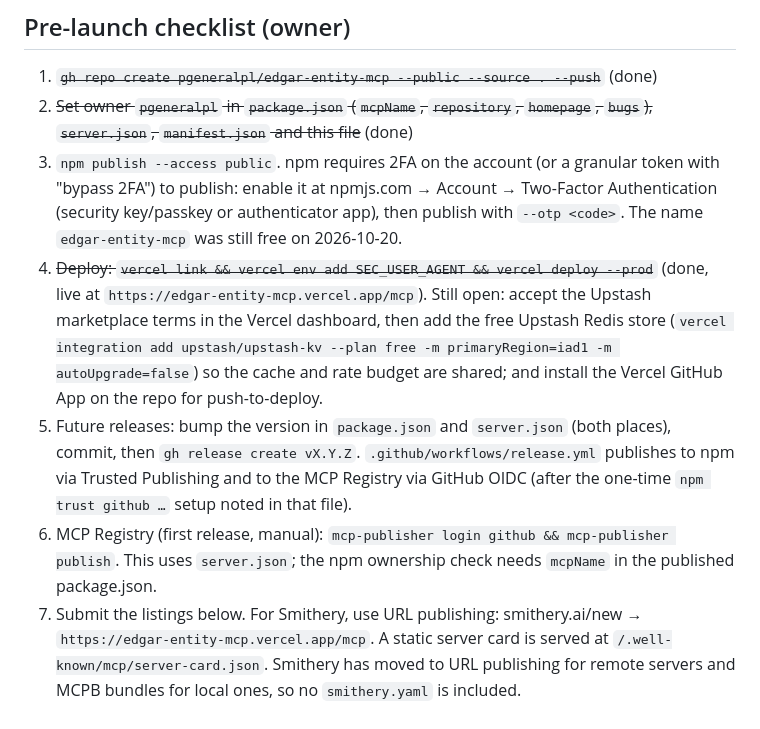
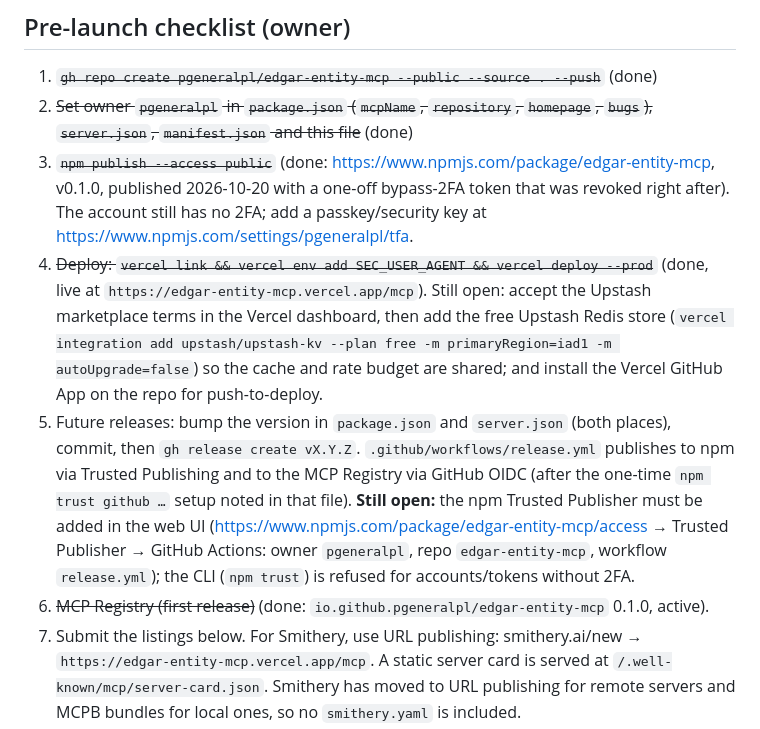
Before and after one commit to pgeneralpl/edgar-entity-mcp, a Markdown page: LAUNCH.md, the part around the change. Rendered like a GitHub page.

```diff
--- a/LAUNCH.md
+++ b/LAUNCH.md
@@ -6,10 +6,10 @@ Repo: https://github.com/pgeneralpl/edgar-entity-mcp · Live endpoint: `https://
 
 1. ~~`gh repo create pgeneralpl/edgar-entity-mcp --public --source . --push`~~ (done)
 2. ~~Set owner `pgeneralpl` in `package.json` (`mcpName`, `repository`, `homepage`, `bugs`), `server.json`, `manifest.json` and this file~~ (done)
-3. `npm publish --access public`. npm requires 2FA on the account (or a granular token with "bypass 2FA") to publish: enable it at npmjs.com → Account → Two-Factor Authentication (security key/passkey or authenticator app), then publish with `--otp <code>`. The name `edgar-entity-mcp` was still free on 2026-10-20.
+3. ~~`npm publish --access public`~~ (done: https://www.npmjs.com/package/edgar-entity-mcp, v0.1.0, published 2026-10-20 with a one-off bypass-2FA token that was revoked right after). The account still has no 2FA; add a passkey/security key at https://www.npmjs.com/settings/pgeneralpl/tfa.
 4. ~~Deploy: `vercel link && vercel env add SEC_USER_AGENT && vercel deploy --prod`~~ (done, live at `https://edgar-entity-mcp.vercel.app/mcp`). Still open: accept the Upstash marketplace terms in the Vercel dashboard, then add the free Upstash Redis store (`vercel integration add upstash/upstash-kv --plan free -m primaryRegion=iad1 -m autoUpgrade=false`) so the cache and rate budget are shared; and install the Vercel GitHub App on the repo for push-to-deploy.
-5. Future releases: bump the version in `package.json` and `server.json` (both places), commit, then `gh release create vX.Y.Z`. `.github/workflows/release.yml` publishes to npm via Trusted Publishing and to the MCP Registry via GitHub OIDC (after the one-time `npm trust github …` setup noted in that file).
-6. MCP Registry (first release, manual): `mcp-publisher login github && mcp-publisher publish`. This uses `server.json`; the npm ownership check needs `mcpName` in the published package.json.
+5. Future releases: bump the version in `package.json` and `server.json` (both places), commit, then `gh release create vX.Y.Z`. `.github/workflows/release.yml` publishes to npm via Trusted Publishing and to the MCP Registry via GitHub OIDC (after the one-time `npm trust github …` setup noted in that file). **Still open:** the npm Trusted Publisher must be added in the web UI (https://www.npmjs.com/package/edgar-entity-mcp/access → Trusted Publisher → GitHub Actions: owner `pgeneralpl`, repo `edgar-entity-mcp`, workflow `release.yml`); the CLI (`npm trust`) is refused for accounts/tokens without 2FA.
+6. ~~MCP Registry (first release)~~ (done: `io.github.pgeneralpl/edgar-entity-mcp` 0.1.0, active).
 7. Submit the listings below. For Smithery, use URL publishing: smithery.ai/new → `https://edgar-entity-mcp.vercel.app/mcp`. A static server card is served at `/.well-known/mcp/server-card.json`. Smithery has moved to URL publishing for remote servers and MCPB bundles for local ones, so no `smithery.yaml` is included.
 
 ---
```
Also changed, not shown: README.md (+6 -2 lines).
